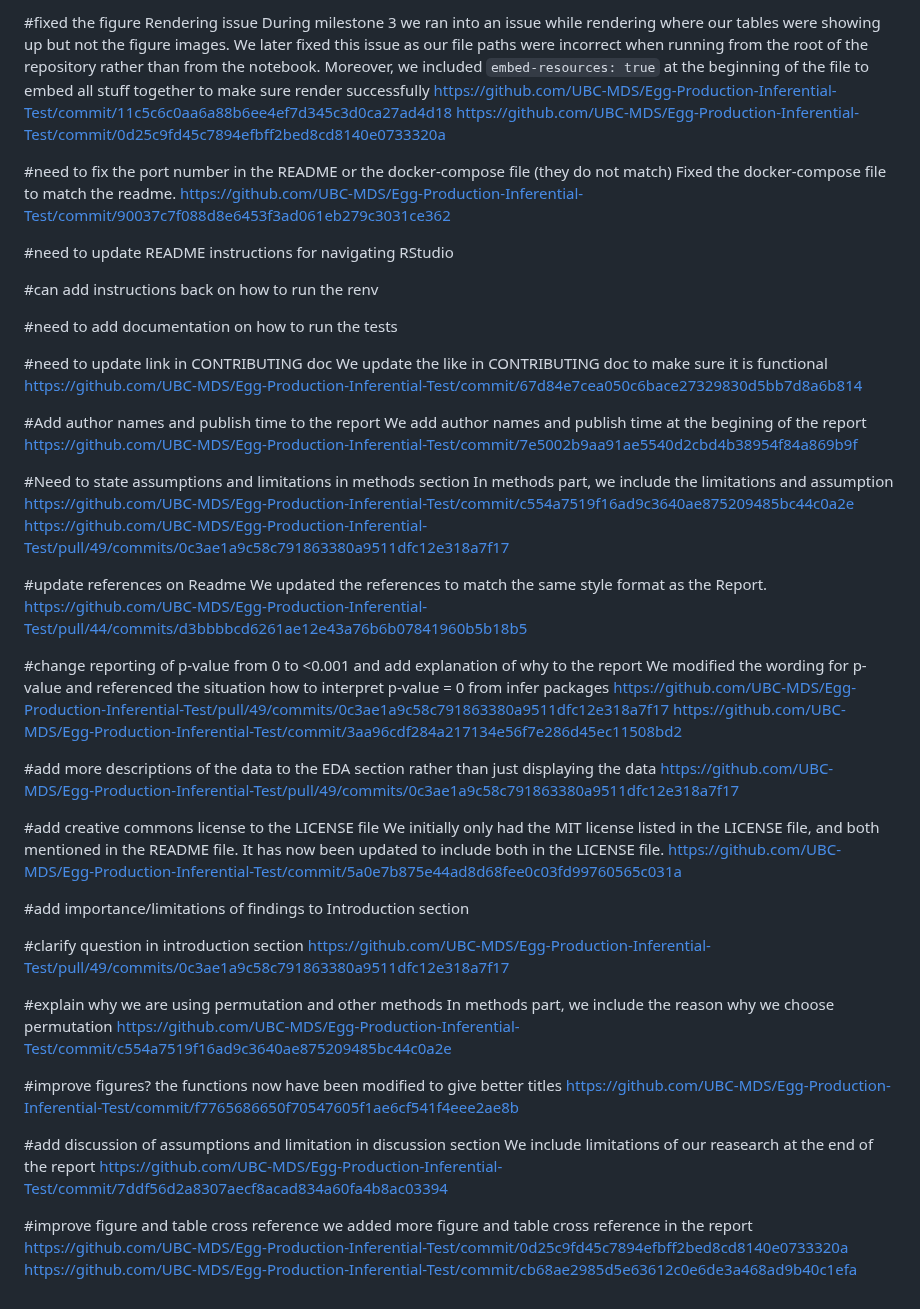
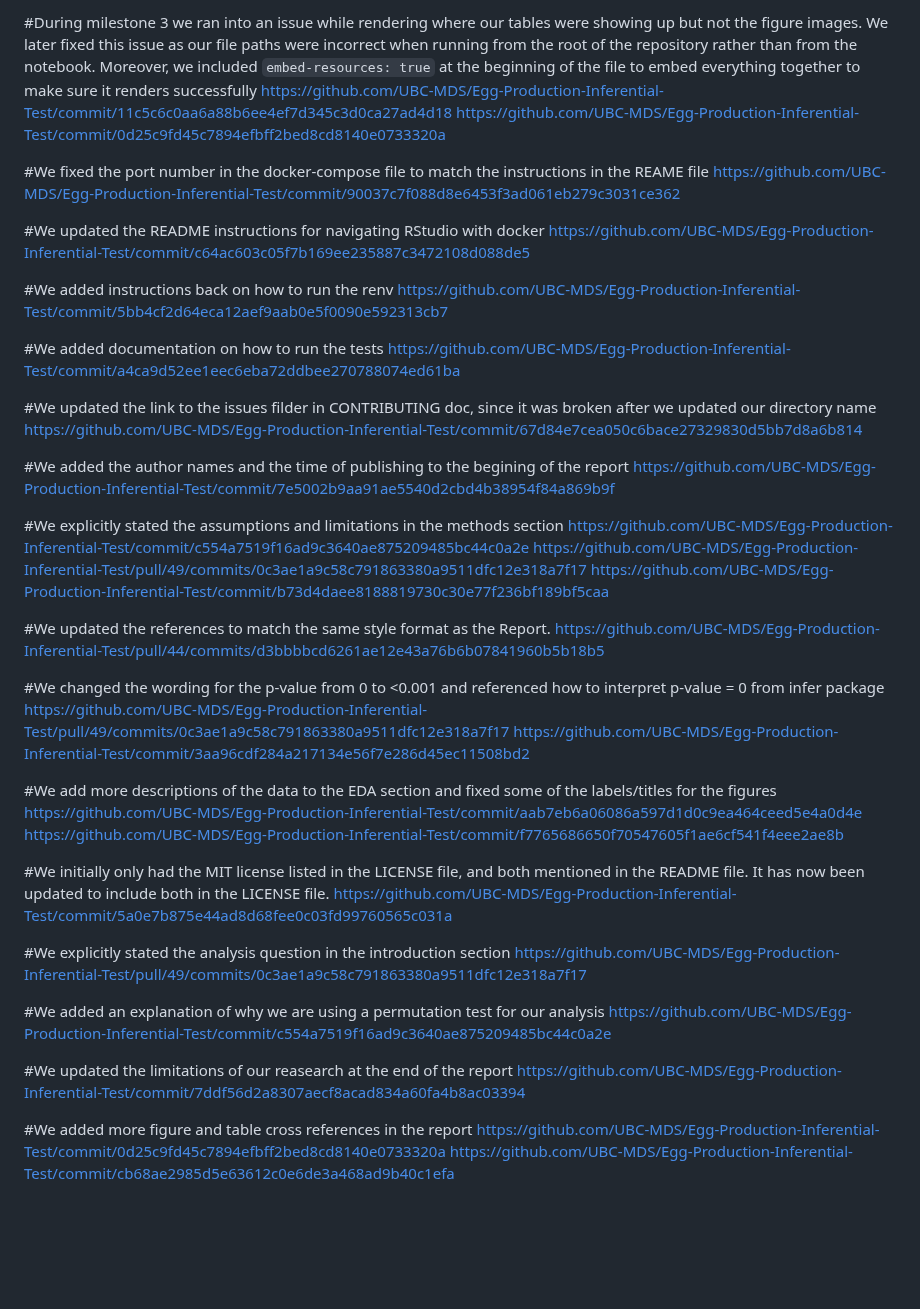
Before and after one commit to UBC-MDS/Egg-Production-Inferential-Test, a Markdown page: CHANGELOG.md, the part around the change. Rendered like a GitHub page; blank space fills up the shorter version.

Commit message:
cleaned up CHANGELOG

```diff
--- a/CHANGELOG.md
+++ b/CHANGELOG.md
@@ -1,68 +1,53 @@
-#fixed the figure Rendering issue
-During milestone 3 we ran into an issue while rendering where our tables were showing up but not the figure images. We later fixed this issue as our file paths were incorrect when running from the root of the repository rather than from the notebook. Moreover, we included `embed-resources: true` at the beginning of the file to embed all stuff together to make sure render successfully
+#During milestone 3 we ran into an issue while rendering where our tables were showing up but not the figure images. We later fixed this issue as our file paths were incorrect when running from the root of the repository rather than from the notebook. Moreover, we included `embed-resources: true` at the beginning of the file to embed everything together to make sure it renders successfully
 https://github.com/UBC-MDS/Egg-Production-Inferential-Test/commit/11c5c6c0aa6a88b6ee4ef7d345c3d0ca27ad4d18
 https://github.com/UBC-MDS/Egg-Production-Inferential-Test/commit/0d25c9fd45c7894efbff2bed8cd8140e0733320a
 
-#need to fix the port number in the README or the docker-compose file (they do not match)
-Fixed the docker-compose file to match the readme.
+#We fixed the port number in the docker-compose file to match the instructions in the REAME file
 https://github.com/UBC-MDS/Egg-Production-Inferential-Test/commit/90037c7f088d8e6453f3ad061eb279c3031ce362
 
-#need to update README instructions for navigating RStudio
+#We updated the README instructions for navigating RStudio with docker
+https://github.com/UBC-MDS/Egg-Production-Inferential-Test/commit/c64ac603c05f7b169ee235887c3472108d088de5
 
+#We added instructions back on how to run the renv
+https://github.com/UBC-MDS/Egg-Production-Inferential-Test/commit/5bb4cf2d64eca12aef9aab0e5f0090e592313cb7
 
-#can add instructions back on how to run the renv
+#We added documentation on how to run the tests
+https://github.com/UBC-MDS/Egg-Production-Inferential-Test/commit/a4ca9d52ee1eec6eba72ddbee270788074ed61ba
 
-
-#need to add documentation on how to run the tests
-
-
-#need to update link in CONTRIBUTING doc
-We update the like in CONTRIBUTING doc to make sure it is functional
+#We updated the link to the issues filder in CONTRIBUTING doc, since it was broken after we updated our directory name
 https://github.com/UBC-MDS/Egg-Production-Inferential-Test/commit/67d84e7cea050c6bace27329830d5bb7d8a6b814
 
-#Add author names and publish time to the report
-We add author names and publish time at the begining of the report
+#We added the author names and the time of publishing to the begining of the report
 https://github.com/UBC-MDS/Egg-Production-Inferential-Test/commit/7e5002b9aa91ae5540d2cbd4b38954f84a869b9f
 
-#Need to state assumptions and limitations in methods section
-In methods part, we include the limitations and assumption
+#We explicitly stated the assumptions and limitations in the methods section
 https://github.com/UBC-MDS/Egg-Production-Inferential-Test/commit/c554a7519f16ad9c3640ae875209485bc44c0a2e
 https://github.com/UBC-MDS/Egg-Production-Inferential-Test/pull/49/commits/0c3ae1a9c58c791863380a9511dfc12e318a7f17
+https://github.com/UBC-MDS/Egg-Production-Inferential-Test/commit/b73d4daee8188819730c30e77f236bf189bf5caa
 
-#update references on Readme
-We updated the references to match the same style format as the Report.
+#We updated the references to match the same style format as the Report.
 https://github.com/UBC-MDS/Egg-Production-Inferential-Test/pull/44/commits/d3bbbbcd6261ae12e43a76b6b07841960b5b18b5
 
-#change reporting of p-value from 0 to <0.001 and add explanation of why to the report
-We modified the wording for p-value and referenced the situation how to interpret p-value = 0 from infer packages
+#We changed the wording for the p-value from 0 to <0.001 and referenced how to interpret p-value = 0 from infer package
 https://github.com/UBC-MDS/Egg-Production-Inferential-Test/pull/49/commits/0c3ae1a9c58c791863380a9511dfc12e318a7f17
 https://github.com/UBC-MDS/Egg-Production-Inferential-Test/commit/3aa96cdf284a217134e56f7e286d45ec11508bd2
 
-#add more descriptions of the data to the EDA section rather than just displaying the data
+#We add more descriptions of the data to the EDA section and fixed some of the labels/titles for the figures
+https://github.com/UBC-MDS/Egg-Production-Inferential-Test/commit/aab7eb6a06086a597d1d0c9ea464ceed5e4a0d4e
+https://github.com/UBC-MDS/Egg-Production-Inferential-Test/commit/f7765686650f70547605f1ae6cf541f4eee2ae8b
+
+#We initially only had the MIT license listed in the LICENSE file, and both mentioned in the README file. It has now been updated to include both in the LICENSE file.
+https://github.com/UBC-MDS/Egg-Production-Inferential-Test/commit/5a0e7b875e44ad8d68fee0c03fd99760565c031a
+
+#We explicitly stated the analysis question in the introduction section
 https://github.com/UBC-MDS/Egg-Production-Inferential-Test/pull/49/commits/0c3ae1a9c58c791863380a9511dfc12e318a7f17
 
-#add creative commons license to the LICENSE file
-We initially only had the MIT license listed in the LICENSE file, and both mentioned in the README file. It has now been updated to include both in the LICENSE file.
-https://github.com/UBC-MDS/Egg-Production-Inferential-Test/commit/5a0e7b875e44ad8d68fee0c03fd99760565c031a
-
-#add importance/limitations of findings to Introduction section
-
-#clarify question in introduction section
-https://github.com/UBC-MDS/Egg-Production-Inferential-Test/pull/49/commits/0c3ae1a9c58c791863380a9511dfc12e318a7f17
-
-#explain why we are using permutation and other methods
-In methods part, we include the reason why we choose permutation
+#We added an explanation of why we are using a permutation test for our analysis
 https://github.com/UBC-MDS/Egg-Production-Inferential-Test/commit/c554a7519f16ad9c3640ae875209485bc44c0a2e
 
-#improve figures?
-the functions now have been modified to give better titles
-https://github.com/UBC-MDS/Egg-Production-Inferential-Test/commit/f7765686650f70547605f1ae6cf541f4eee2ae8b
-
-#add discussion of assumptions and limitation in discussion section
-We include limitations of our reasearch at the end of the report
+#We updated the limitations of our reasearch at the end of the report
 https://github.com/UBC-MDS/Egg-Production-Inferential-Test/commit/7ddf56d2a8307aecf8acad834a60fa4b8ac03394
 
-#improve figure and table cross reference
-we added more figure and table cross reference in the report
+#We added more figure and table cross references in the report
 https://github.com/UBC-MDS/Egg-Production-Inferential-Test/commit/0d25c9fd45c7894efbff2bed8cd8140e0733320a
 https://github.com/UBC-MDS/Egg-Production-Inferential-Test/commit/cb68ae2985d5e63612c0e6de3a468ad9b40c1efa
```
